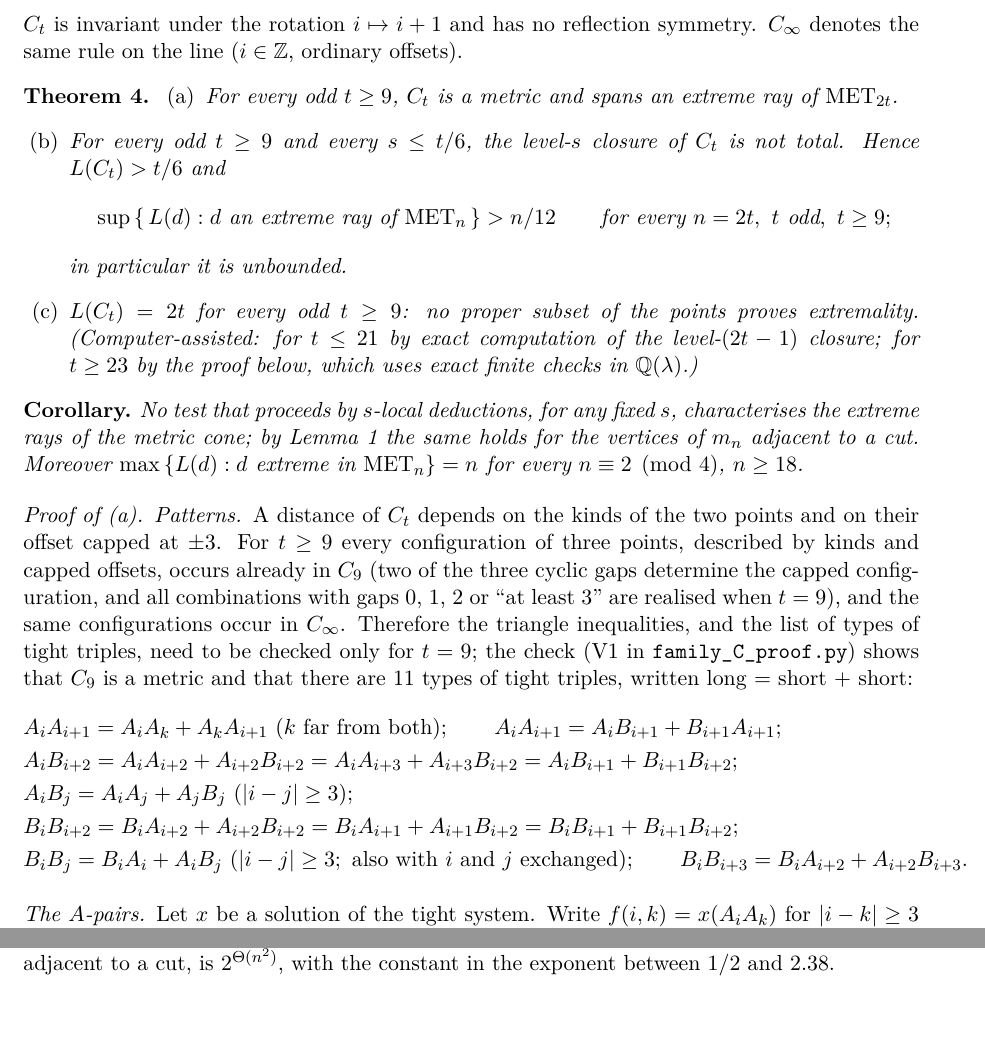
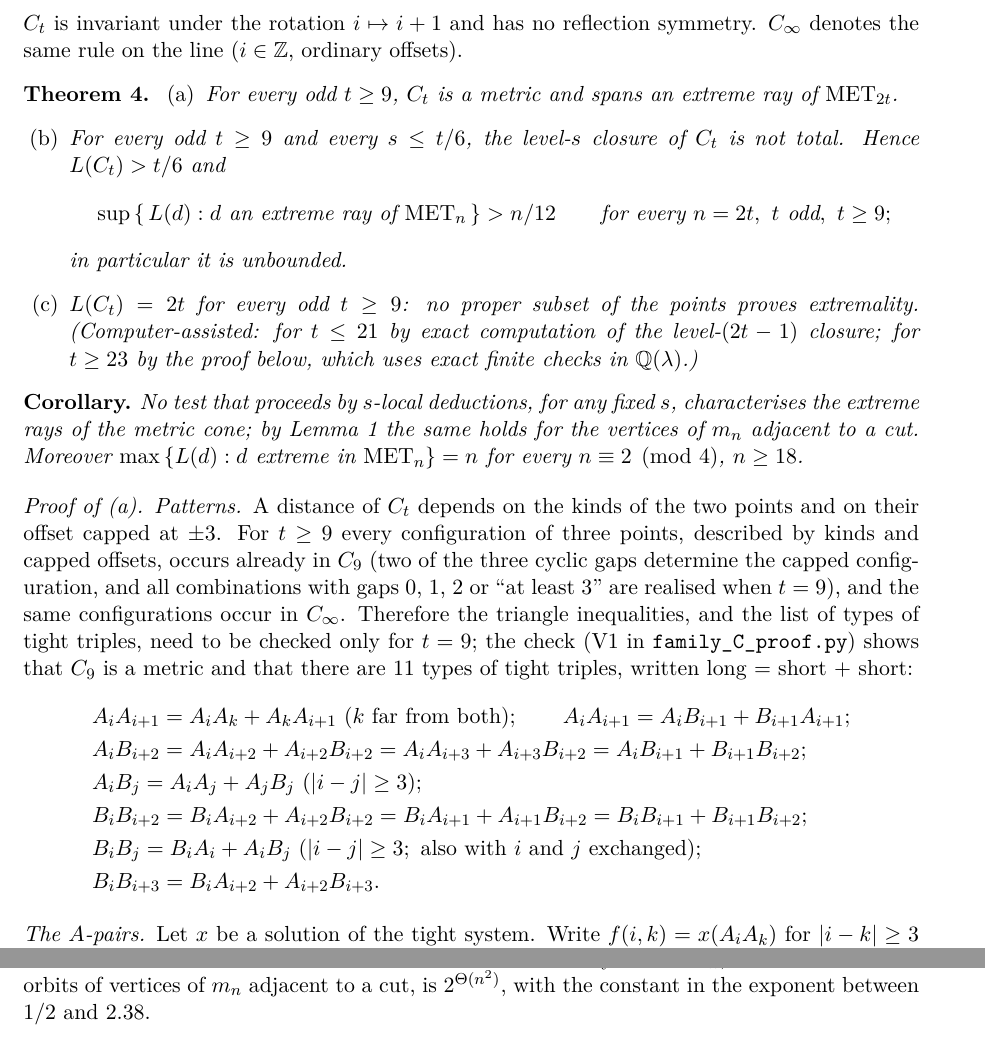
Before and after one commit to adrian-burlacu-software/metric-polytope, a LaTeX paper (docs/paper.tex): two parts of pages 5 and 10 of 16, joined at a grey line, cut so that both start at the same text. Compiled offline with pdfLaTeX.

Commit message:
paper.tex compiles with Tectonic; two overfull lines fixed; paper.pdf added
Co-Authored-By: Claude Fable 5.2 <noreply@anthropic.com>

```diff
--- a/docs/paper.tex
+++ b/docs/paper.tex
@@ -294,8 +294,8 @@ long = short + short:
 & A_iB_{i+2} = A_iA_{i+2} + A_{i+2}B_{i+2} = A_iA_{i+3} + A_{i+3}B_{i+2} = A_iB_{i+1} + B_{i+1}B_{i+2};\\
 & A_iB_j = A_iA_j + A_jB_j\ (|i - j| \ge 3);\\
 & B_iB_{i+2} = B_iA_{i+2} + A_{i+2}B_{i+2} = B_iA_{i+1} + A_{i+1}B_{i+2} = B_iB_{i+1} + B_{i+1}B_{i+2};\\
-& B_iB_j = B_iA_i + A_iB_j\ (|i - j| \ge 3;\text{ also with $i$ and $j$ exchanged}); \qquad
-  B_iB_{i+3} = B_iA_{i+2} + A_{i+2}B_{i+3}.
+& B_iB_j = B_iA_i + A_iB_j\ (|i - j| \ge 3;\text{ also with $i$ and $j$ exchanged});\\
+& B_iB_{i+3} = B_iA_{i+2} + A_{i+2}B_{i+3}.
 \end{align*}
 
 \step{The $A$-pairs.} Let $x$ be a solution of the tight system. Write $f(i, k) = x(A_iA_k)$ for $|i - k| \ge 3$ and
@@ -545,8 +545,8 @@ pairs of smallest value, so the vertices $x_G$ of Lemma~\ref{lem:vertex} are dis
 $n!\cdot 2^{n-1}$ elements.
 \end{proof}
 
-\paragraph{Upper bound.} Cizma and Linial \cite[Thm 5.5]{CL25} prove that $\MET_n$ has at most
-$2^{2.38\,n^2(1+o(1))}$ faces. Hence the number of extreme rays of $\MET_n$, and the number of orbits of vertices of
+\paragraph{Upper bound.} Cizma and Linial \cite[Thm 5.5]{CL25} prove that the number of faces of $\MET_n$ is at
+most $2^{2.38\,n^2(1+o(1))}$. Hence the number of extreme rays of $\MET_n$, and the number of orbits of vertices of
 $m_n$ adjacent to a cut, is $2^{\Theta(n^2)}$, with the constant in the exponent between $1/2$ and $2.38$.
 
 \begin{definition}[generator]
```
Also changed, not shown: docs/paper.pdf (added).
